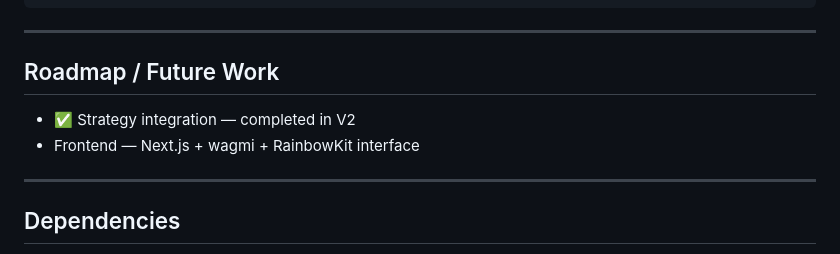
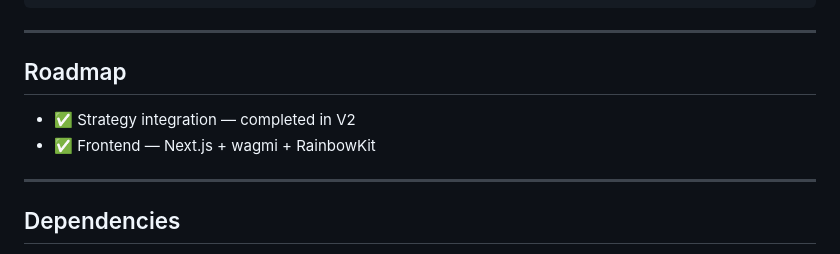
Before and after one commit to theonomiMC/UsdcVault, a Markdown page: README.md, the part around one of its changes. GitHub-like rendering.

Commit message:
docs: finalize README with live demo and coverage

```diff
--- a/README.md
+++ b/README.md
@@ -127,10 +129,10 @@ open coverage/index.html
 ---
 
 
-## Roadmap / Future Work
+## Roadmap
 
 - ✅ Strategy integration — completed in V2
-- Frontend — Next.js + wagmi + RainbowKit interface
+- ✅ Frontend — Next.js + wagmi + RainbowKit
 
 ---
 
```
Also changed, not shown: other parts of README.md (+3 -1 lines).
